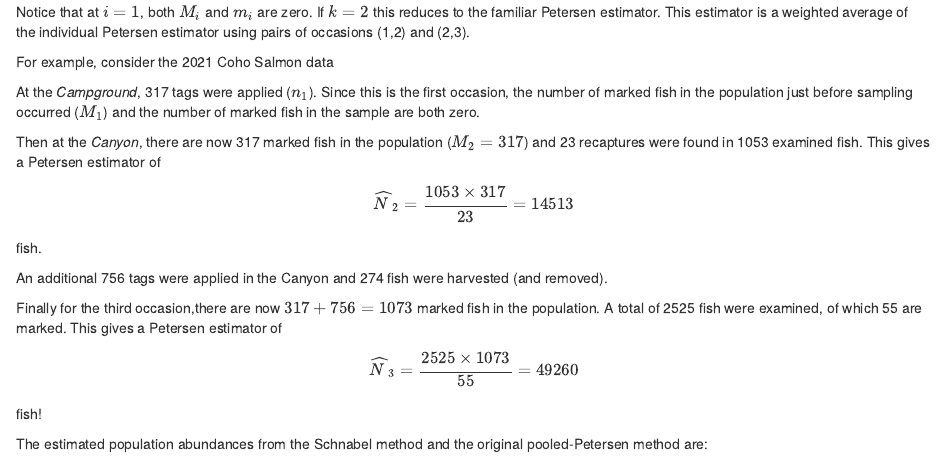
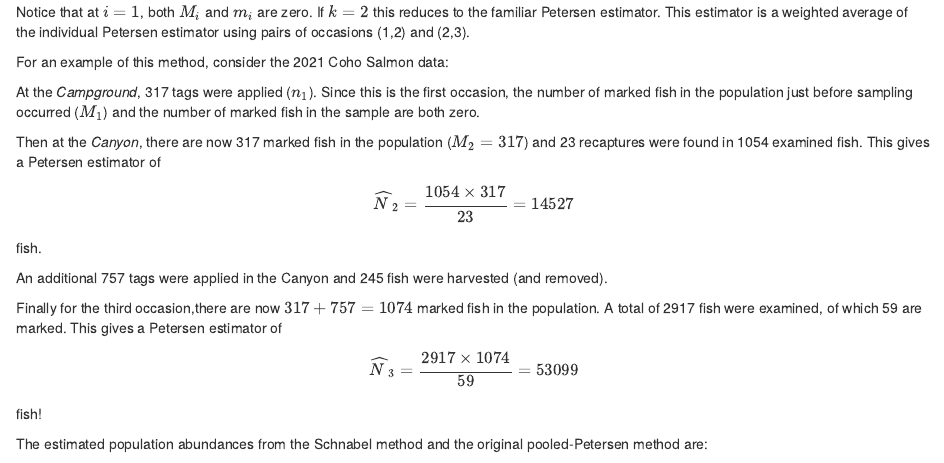
Before and after one commit to kristenpeck/Witset, an R Markdown document (report-2023-03-02.Rmd): the page in a window 1100 px wide, from 14990 px down. Rendered offline with R 4.5, knitr and Pandoc, with nearby package versions; the code chunks are not run, so their results and figures are left out.

Commit message:
Updated example number text

```diff
--- a/report-2023-03-02.Rmd
+++ b/report-2023-03-02.Rmd
@@ -2265,23 +2265,22 @@ t.fit <- plyr::llply(unique(t.cap.hist$Year), function(Year, t.cap.hist, t.unmar
 
 
 
-For example, consider the 2021 Coho Salmon data
+For an example of this method, consider the 2021 Coho Salmon data:
 
 At the *Campground*, 317 tags were applied ($n_1$). Since this is the first occasion, the
 number of marked fish in the population just before sampling occurred ($M_1$) and the
 number of marked fish in the sample are both zero.
 
 Then at the *Canyon*, there are now 317 marked fish in the population ($M_2=317$)
-and 23 recaptures were found in 1053 examined fish. This gives a Petersen estimator of
-$$\widehat{N}_2 = \frac{1053 \times 317}{23}=14513$$ fish.
-
-An additional 756 tags were applied
-in the Canyon and 274 fish were harvested (and removed).
-
-Finally for the third occasion,there are now $317+756=1073$ marked fish in the population.
-A total of 2525 fish were examined, of which 55 are marked. This gives a Petersen estimator
+and 23 recaptures were found in 1054 examined fish. This gives a Petersen estimator of
+$$\widehat{N}_2 = \frac{1054 \times 317}{23}=14527$$ fish.
+
+An additional 757 tags were applied in the Canyon and 245 fish were harvested (and removed).
+
+Finally for the third occasion,there are now $317+757=1074$ marked fish in the population.
+A total of 2917 fish were examined, of which 59 are marked. This gives a Petersen estimator
 of
-$$\widehat{N}_3 = \frac{2525 \times 1073}{55}=49260$$ fish!
+$$\widehat{N}_3 = \frac{2917 \times 1074}{59}=53099$$ fish!
 
 The estimated population abundances from the Schnabel method and the original pooled-Petersen method are:
 
```
